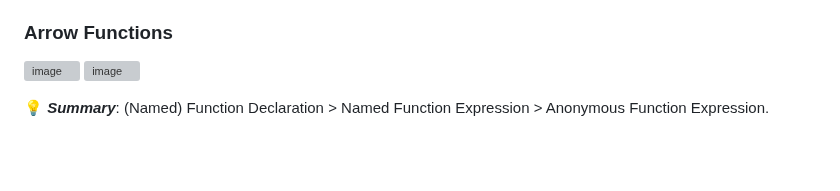
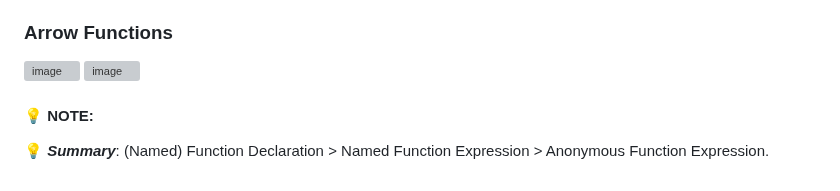
Before and after one commit to aya-thafer2/Mastering-JavaScript-in-20-Days, a Markdown page: Day13.md, the part around the change. GitHub-like rendering; blank space fills up the shorter version; grey boxes are pictures that could not be loaded.

```diff
--- a/Day13.md
+++ b/Day13.md
@@ -102,5 +102,6 @@ So if you try to assign to a variable that's never been formally declared. Once
 ![image](https://github.com/aya-thafer2/Mastering-JavaScript-in-20-Days/assets/121509832/6059a5e9-077e-4841-8905-8393c7ff420c)
 
 
+#### 💡 **NOTE**:
 
 💡 ***Summary***: (Named) Function Declaration > Named Function Expression > Anonymous Function Expression.
```
